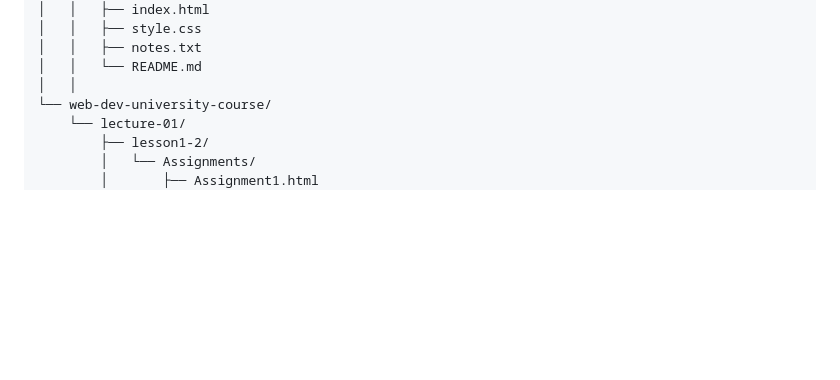
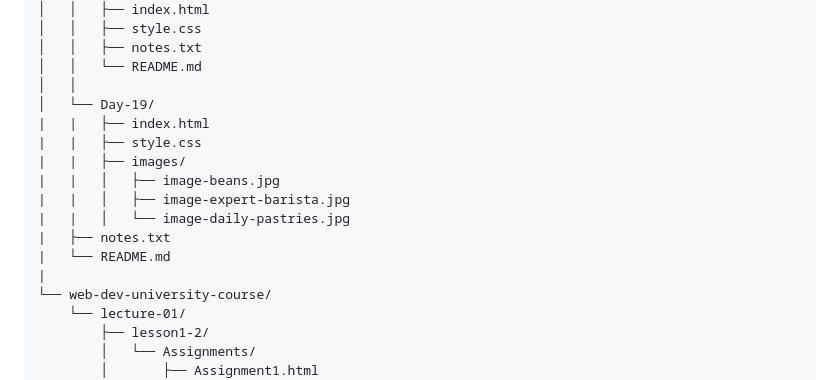
Before and after one commit to AbubakerAfzal01/html-css-practice, a Markdown page: README.md, the part around the change. Rendered like a GitHub page; blank space fills up the shorter version.

Commit message:
Add Day-19 directory with related files
Added Day-19 directory with HTML, CSS, and images.

```diff
--- a/README.md
+++ b/README.md
@@ -197,6 +197,16 @@ html-css-practice/
 │   │   ├── notes.txt
 │   │   └── README.md
 │   │
+│   └── Day-19/
+|   |   ├── index.html
+|   |   ├── style.css
+|   |   ├── images/
+|   |   │   ├── image-beans.jpg
+|   |   │   ├── image-expert-barista.jpg
+|   |   │   └── image-daily-pastries.jpg
+|   ├── notes.txt
+|   └── README.md
+|
 └── web-dev-university-course/
     └── lecture-01/
         ├── lesson1-2/
```
